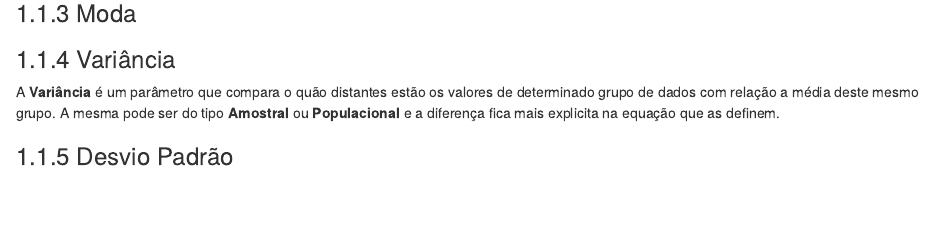
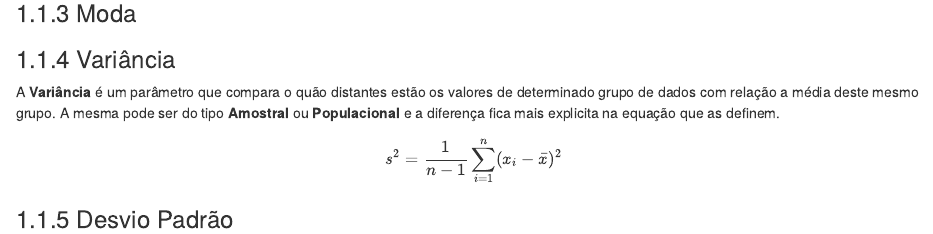
Before and after one commit to Paulo-de-Souza/LivroProp, an R Markdown document (02-est-prob.Rmd): the page in a window 1100 px wide, from 890 px down. Rendered offline with R 4.5, knitr and Pandoc, with nearby package versions; drawn as R Markdown's standard HTML page in place of the format the file asks for.

Commit message:
Update 7E99250F

```diff
--- a/02-est-prob.Rmd
+++ b/02-est-prob.Rmd
@@ -47,4 +47,9 @@ Outro conceito que usualmente aparece, é o de **média ponderada**, neste caso
 A **Variância** é um parâmetro que compara o quão distantes estão os valores de determinado grupo de dados com relação a média deste mesmo grupo. A mesma pode ser do tipo **Amostral** ou **Populacional** e a diferença fica mais explicita na equação que as definem.
 
 
+\begin{equation}
+s^2 =  \frac{1}{n-1}\sum_{i=1}^n(x_i - \bar{x})^2
+\end{equation}
+
+
 ### Desvio Padrão
```
Also changed, not shown: docs/LivroProp.tex, docs/search_index.json, 3 other files.
